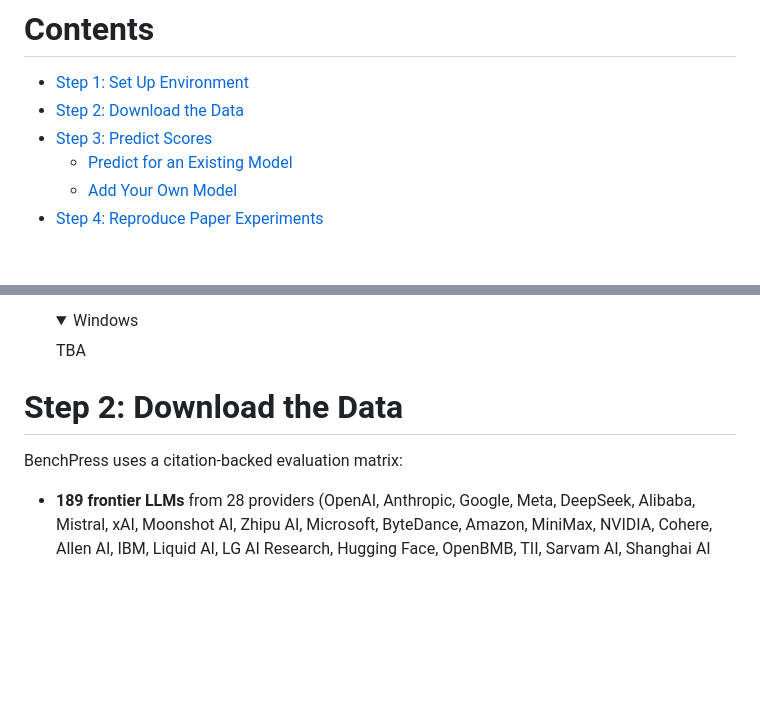
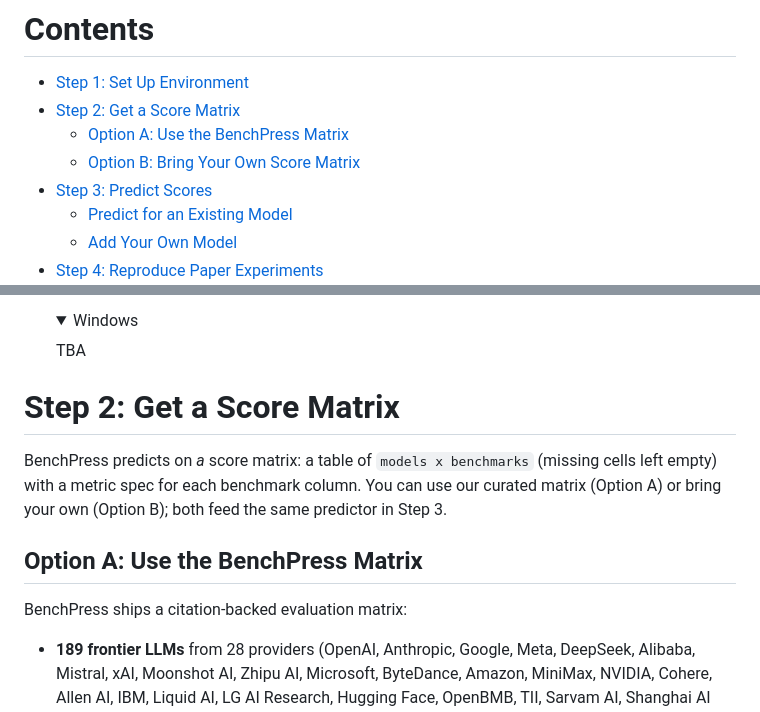
Before and after one commit to microsoft/benchpress, a Markdown page: README.md, 2 parts joined by grey strips. Rendered like a GitHub page; folded sections open; blank space fills up the shorter version.

```diff
--- a/README.md
+++ b/README.md
@@ -44,7 +44,9 @@ Finally, we stress-test deployment: **five probe benchmarks predict the rest of
 # Contents
 
 - [Step 1: Set Up Environment](#step-1-set-up-environment)
-- [Step 2: Download the Data](#step-2-download-the-data)
+- [Step 2: Get a Score Matrix](#step-2-get-a-score-matrix)
+  - [Option A: Use the BenchPress Matrix](#option-a-use-the-benchpress-matrix)
+  - [Option B: Bring Your Own Score Matrix](#option-b-bring-your-own-score-matrix)
 - [Step 3: Predict Scores](#step-3-predict-scores)
   - [Predict for an Existing Model](#predict-for-an-existing-model)
   - [Add Your Own Model](#add-your-own-model)
@@ -83,9 +85,13 @@ To set up the environment for using BenchPress, please follow the steps below.
    TBA
    </details>
 
-# Step 2: Download the Data
+# Step 2: Get a Score Matrix
 
-BenchPress uses a citation-backed evaluation matrix:
+BenchPress predicts on *a* score matrix: a table of `models x benchmarks` (missing cells left empty) with a metric spec for each benchmark column. You can use our curated matrix (Option A) or bring your own (Option B); both feed the same predictor in Step 3.
+
+## Option A: Use the BenchPress Matrix
+
+BenchPress ships a citation-backed evaluation matrix:
 
 - **189 frontier LLMs** from 28 providers (OpenAI, Anthropic, Google, Meta, DeepSeek, Alibaba, Mistral, xAI, Moonshot AI, Zhipu AI, Microsoft, ByteDance, Amazon, MiniMax, NVIDIA, Cohere, Allen AI, IBM, Liquid AI, LG AI Research, Hugging Face, OpenBMB, TII, Sarvam AI, Shanghai AI Lab, Open Thoughts, Meituan, Mistral AI) — **raw audit pool**
 - **316 benchmarks** across 59 categories — **raw audit pool**
```
Also changed, not shown: other parts of README.md (+40 -0 lines).
